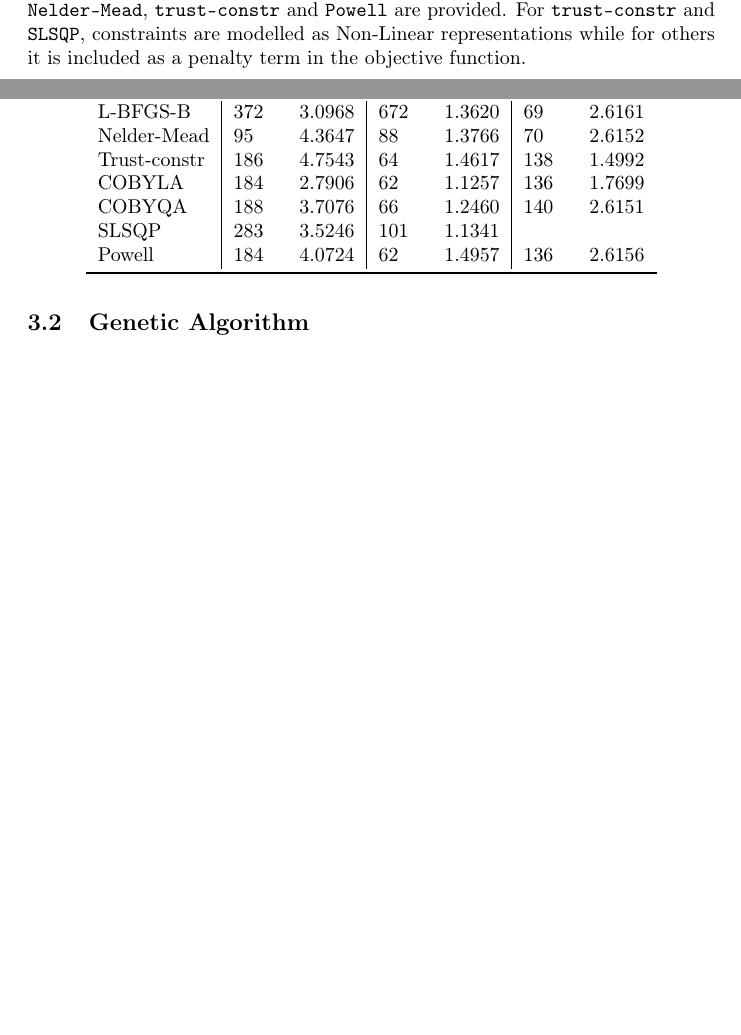
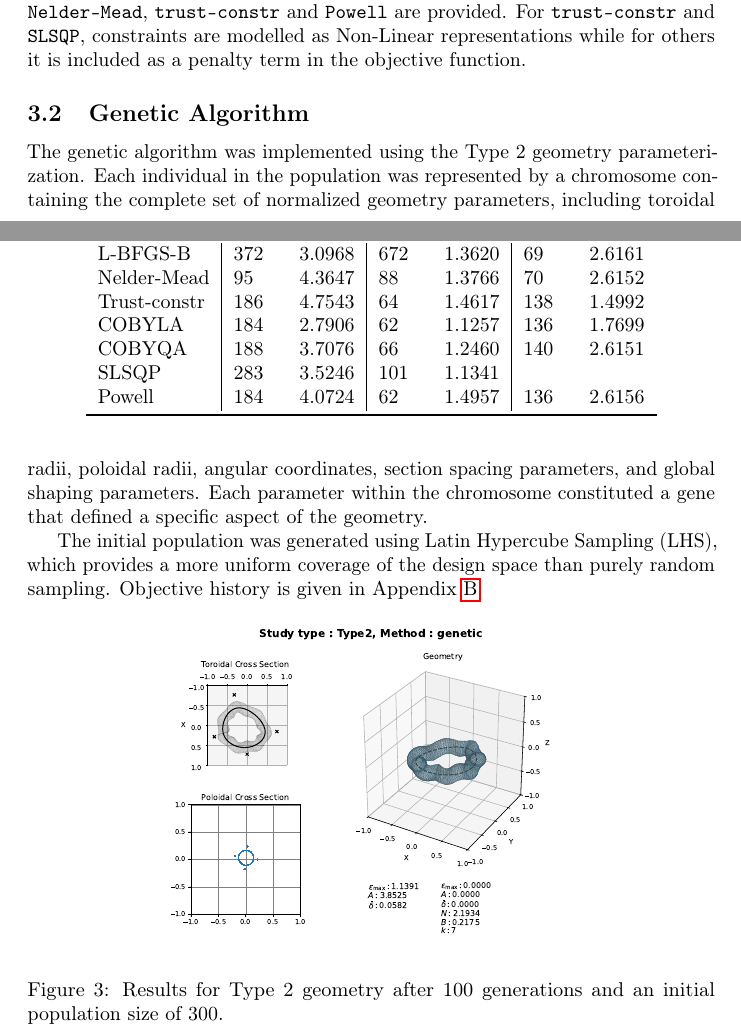
Before and after one commit to DjentleViBe/DONUT, a LaTeX paper (_paper/DONUT.tex): two parts of pages 5 and 6 of 7 before the commit and two parts of pages 5 and 6 of 9 after it, joined at a grey line, cut so that both start at the same text, the shorter picture padded with empty space. Compiled offline with pdfLaTeX; a LaTeX package or settings file that is missing is left out.

Commit message:
Documentation

```diff
--- a/_paper/DONUT.tex
+++ b/_paper/DONUT.tex
@@ -321,6 +322,23 @@ are provided. For \texttt{trust-constr} and \texttt{SLSQP}, constraints are mode
 representations while for others it is included as a penalty term in the objective function.
 
 \subsection{Genetic Algorithm}
+The genetic algorithm was implemented using the Type 2 geometry
+parameterization. Each individual in the population was
+represented by a chromosome containing the complete set of
+normalized geometry parameters, including toroidal radii,
+poloidal radii, angular coordinates, section spacing parameters,
+and global shaping parameters. Each parameter within the chromosome
+constituted a gene that defined a specific aspect of the geometry.
+
+The initial population was generated using Latin Hypercube Sampling (LHS),
+which provides a more uniform coverage of the design space than purely
+random sampling. Objective history is given in Appendix \ref{app:losshistory}
+\begin{figure}[ht]
+  \centering
+  \includegraphics[width=0.7\linewidth,page=1]{Type2_genetic_final_geometry.pdf}
+  \caption{Results for Type 2 geometry after 100 generations and an initial
+  population size of 300.}
+\end{figure}
 
 \subsection{Neural Networks}
 
```
Also changed, not shown: _paper/DONUT.pdf, _paper/DONUT.tex (9 more changed lines).
